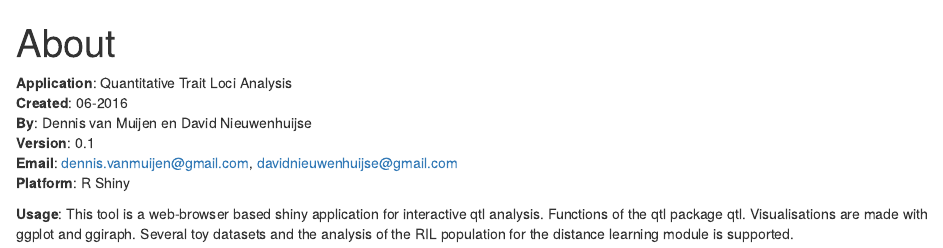
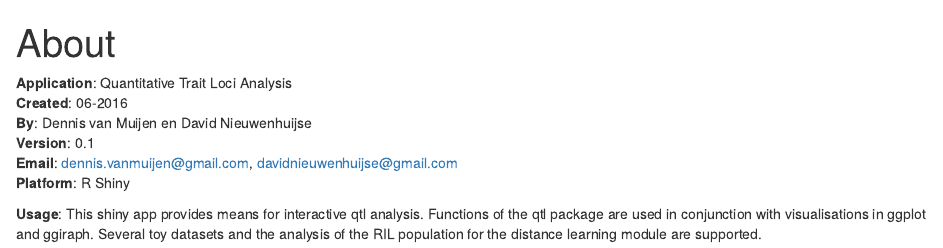
Before and after one commit to dennisvanmuijen/PBR32803_qtl, an R Markdown document (about.Rmd): the page in a window 1100 px wide, from its top. Rendered offline with R 4.5, knitr and Pandoc, with nearby package versions.

Commit message:
Update about.Rmd

```diff
--- a/about.Rmd
+++ b/about.Rmd
@@ -13,4 +13,4 @@ output:
 **Platform**: R Shiny
 
 **Usage**:
-This tool is a web-browser based shiny application for interactive qtl analysis. Functions of the qtl package qtl. Visualisations are made with ggplot and ggiraph. Several toy datasets and the analysis of the RIL population for the distance learning module is supported.
+This shiny app provides means for interactive qtl analysis. Functions of the qtl package are used in conjunction with visualisations in ggplot and ggiraph. Several toy datasets and the analysis of the RIL population for the distance learning module are supported.
```
